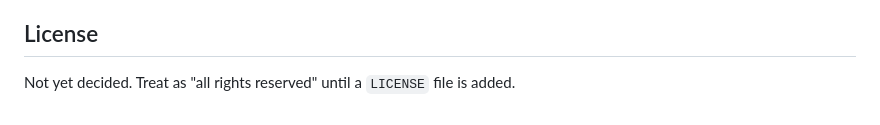
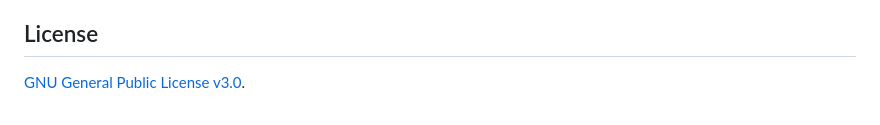
Before and after one commit to mattogodoy/mcell, a Markdown page: README.md, the part around the change. GitHub-like rendering.

Commit message:
docs: link GPLv3 license in README

```diff
--- a/README.md
+++ b/README.md
@@ -59,4 +59,4 @@ Block data is generously published by **[hayahora.futbol](https://hayahora.futbo
 
 ## License
 
-Not yet decided. Treat as "all rights reserved" until a `LICENSE` file is added.
+[GNU General Public License v3.0](LICENSE).
```
